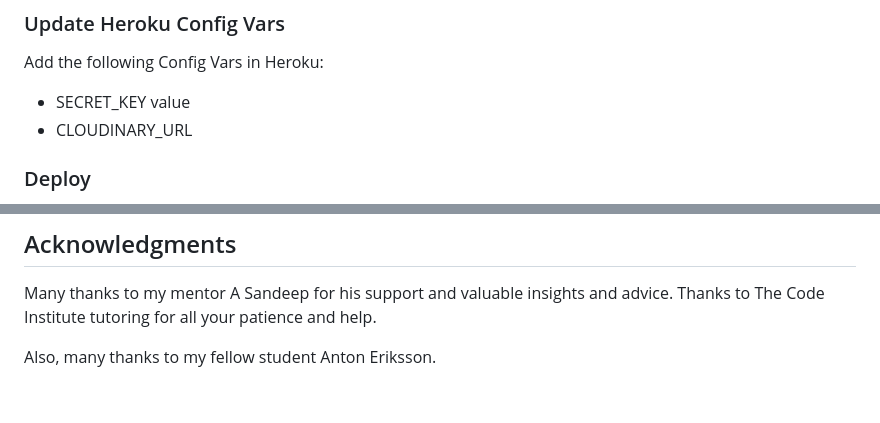
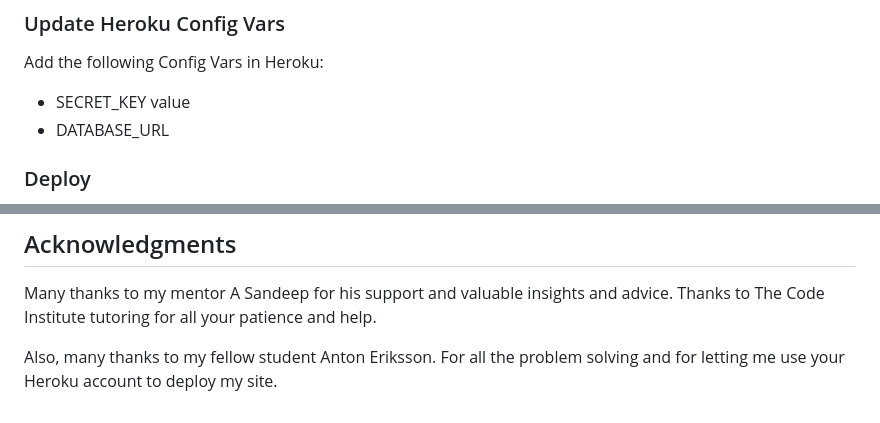
Before and after one commit to elindalenback/stock-rockets, a Markdown page: README.md, 2 parts joined by grey strips. Drawn GitHub-style.

Commit message:
DOCS: Add links to readme and update credits

```diff
--- a/README.md
+++ b/README.md
@@ -351,7 +351,7 @@ To deploy this page to Heroku from its GitHub repository, the following steps we
 ### Update Heroku Config Vars
 Add the following Config Vars in Heroku:
 - SECRET_KEY value
-- CLOUDINARY_URL
+- DATABASE_URL
 
 ### Deploy
 - NB: Ensure in Django settings, DEBUG is False
@@ -414,4 +414,4 @@ To clone this repository follow the below steps:
 
 Many thanks to my mentor A Sandeep for his support and valuable insights and advice. Thanks to The Code Institute tutoring for all your patience and help.
 
-Also, many thanks to my fellow student Anton Eriksson.
+Also, many thanks to my fellow student Anton Eriksson. For all the problem solving and for letting me use your Heroku account to deploy my site.
```
Also changed, not shown: other parts of README.md (+2 -2 lines), TESTING.md (+2 -0 lines).
